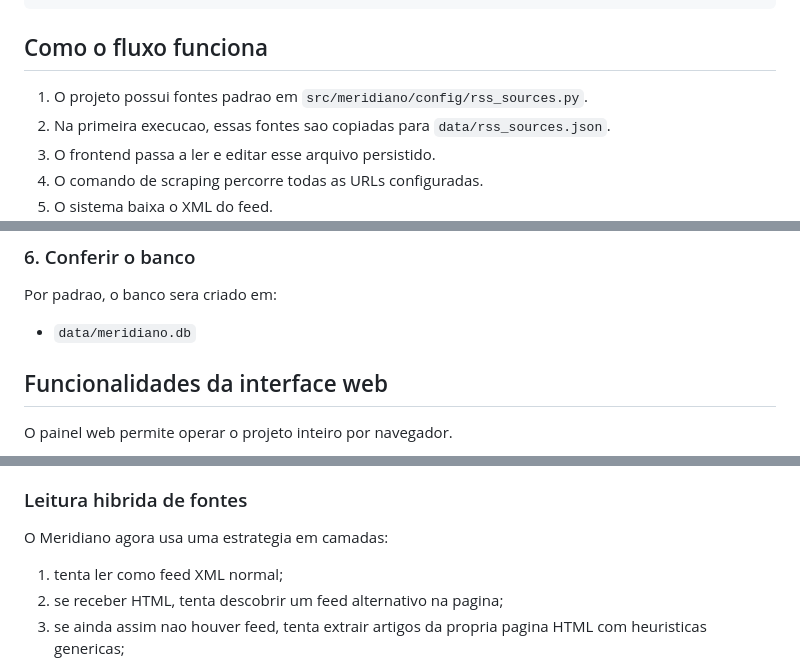
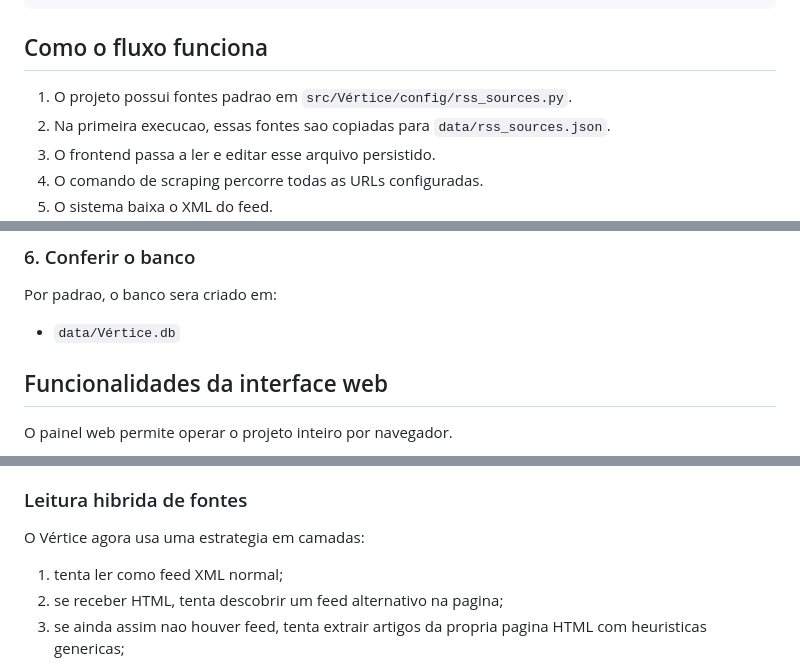
Before and after one commit to feliperhydan/vertice, a Markdown page: README.md, 3 parts joined by grey strips. Drawn GitHub-style.

```diff
--- a/README.md
+++ b/README.md
@@ -90,7 +90,7 @@ Meridiano/
 
 ## Como o fluxo funciona
 
-1. O projeto possui fontes padrao em `src/meridiano/config/rss_sources.py`.
+1. O projeto possui fontes padrao em `src/Vértice/config/rss_sources.py`.
 2. Na primeira execucao, essas fontes sao copiadas para `data/rss_sources.json`.
 3. O frontend passa a ler e editar esse arquivo persistido.
 4. O comando de scraping percorre todas as URLs configuradas.
@@ -221,7 +221,7 @@ Depois abra:
 
 Por padrao, o banco sera criado em:
 
-- `data/meridiano.db`
+- `data/Vértice.db`
 
 ## Funcionalidades da interface web
 
@@ -380,7 +380,7 @@ O parser foi adaptado para tolerar o maximo possivel de variacoes comuns de feed
 
 ### Leitura hibrida de fontes
 
-O Meridiano agora usa uma estrategia em camadas:
+O Vértice agora usa uma estrategia em camadas:
 
 1. tenta ler como feed XML normal;
 2. se receber HTML, tenta descobrir um feed alternativo na pagina;
```
Also changed, not shown: other parts of README.md (+6 -6 lines).
